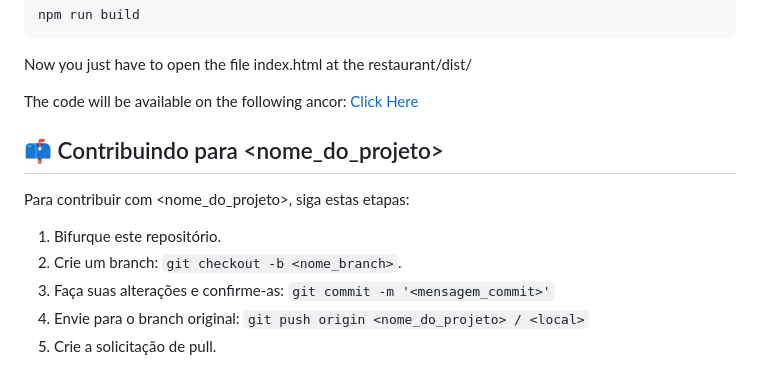
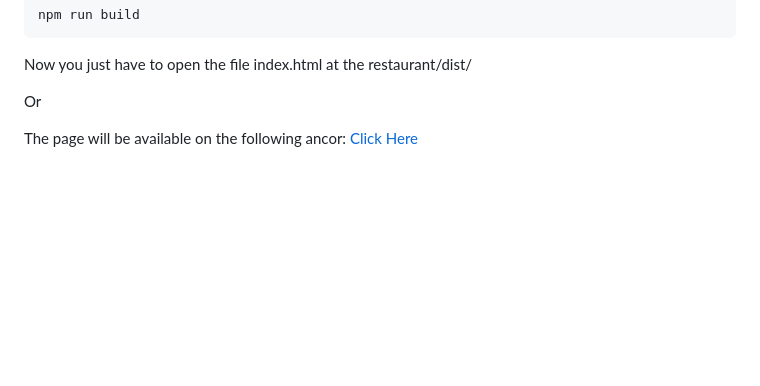
Before and after one commit to RaiSMel/Odin, a Markdown page: README.md, the part around the change. Drawn GitHub-style; blank space fills up the shorter version.

```diff
--- a/README.md
+++ b/README.md
@@ -129,16 +129,7 @@ npm run build
 
 Now you just have to open the file index.html at the restaurant/dist/
 
-The code will be available on the following ancor:
+Or
+
+The page will be available on the following ancor:
 <a href="https://raismel.github.io/Odin/ticTacToe/">Click Here</a>
-
-
-## 📫 Contribuindo para <nome_do_projeto>
-
-Para contribuir com <nome_do_projeto>, siga estas etapas:
-
-1. Bifurque este repositório.
-2. Crie um branch: `git checkout -b <nome_branch>`.
-3. Faça suas alterações e confirme-as: `git commit -m '<mensagem_commit>'`
-4. Envie para o branch original: `git push origin <nome_do_projeto> / <local>`
-5. Crie a solicitação de pull.
```
